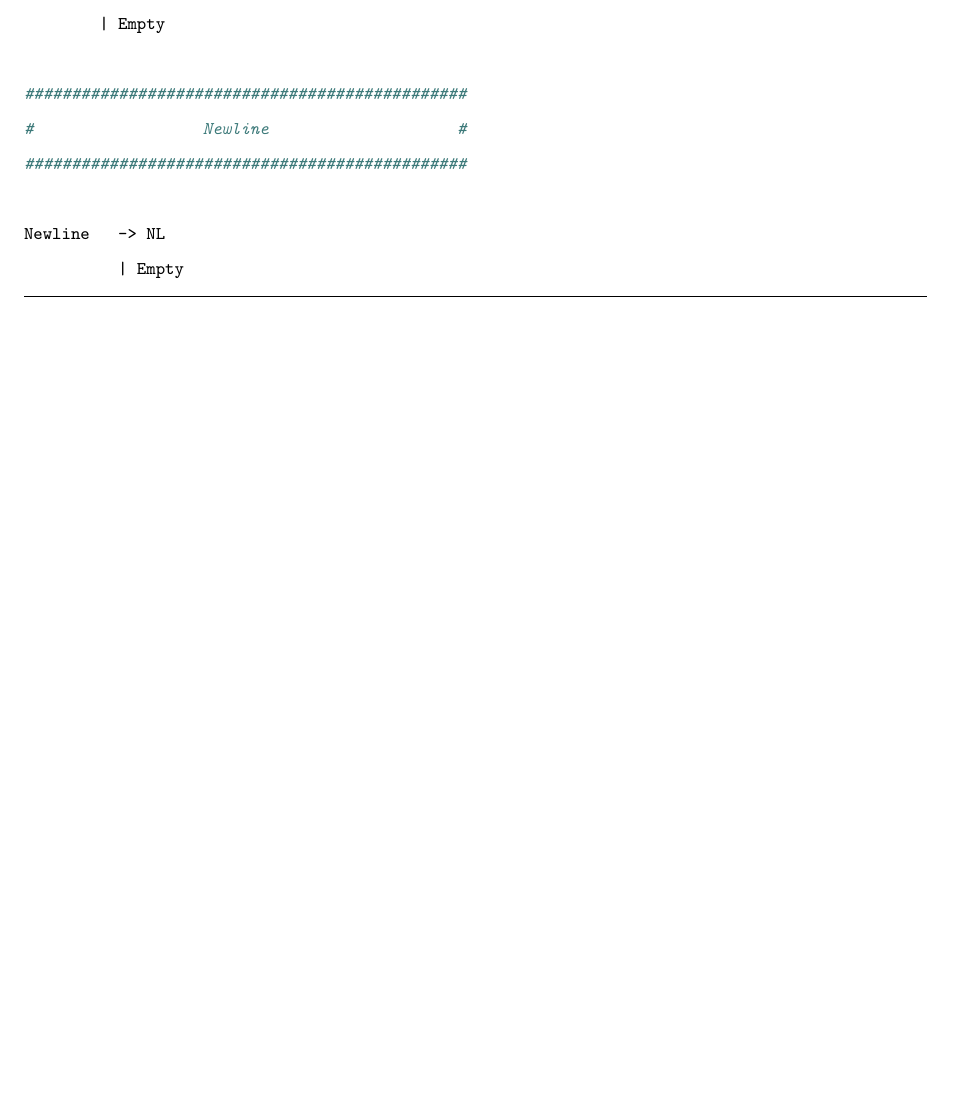
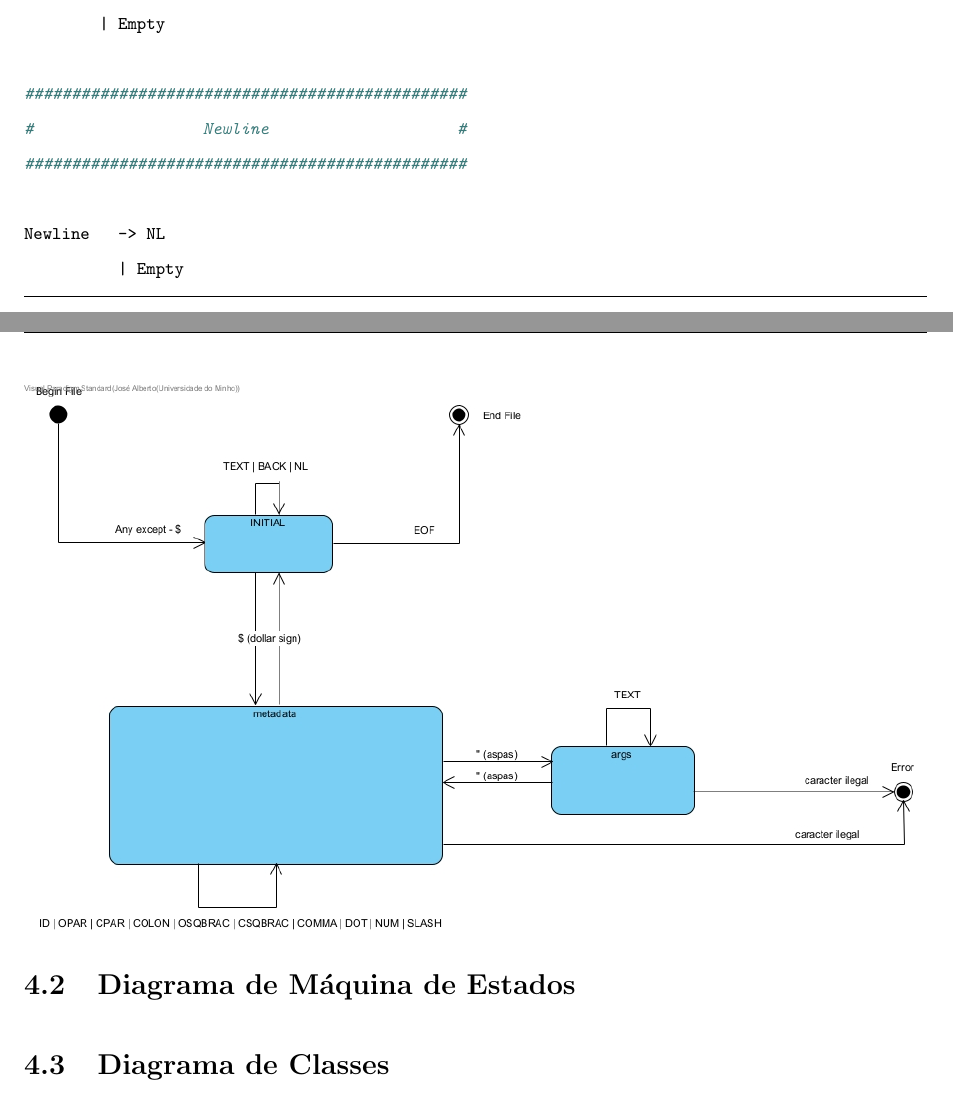
Before and after one commit to smarqito/pandoc, a LaTeX document (docs/relatorio.tex): part of page 28 of 28 before the commit and two parts of pages 28 and 29 of 30 after it, the two joined at a grey line, cut so that both start at the same text, the shorter picture padded with empty space. Compiled offline with pdfLaTeX.

Commit message:
anexos fixed

```diff
--- a/docs/relatorio.tex
+++ b/docs/relatorio.tex
@@ -13,6 +13,7 @@
 }
 \usepackage{hyperref}
 \usepackage{subfiles}
+\usepackage{lscape}
 % Used for displaying a sample figure. If possible, figure files should
 % be included in EPS format.
 %
@@ -93,3 +94,11 @@ CONSTRUIR MANUAL!!
 \section{Gramática} \label{fig:grammar}
 \inputminted{bash}{assets/gramatica.txt}
 
+\section{Diagrama de Máquina de Estados}
+\begin{figure}
+    \centering
+    \includegraphics[width=\linewidth]{assets/Máquina_estados.jpg}
+\end{figure}
+
+\section{Diagrama de Classes}
+\begin{landscape}
```
Also changed, not shown: docs/relatorio.tex (3 more changed lines). Lines whose indentation alone changed are shown as unchanged.
